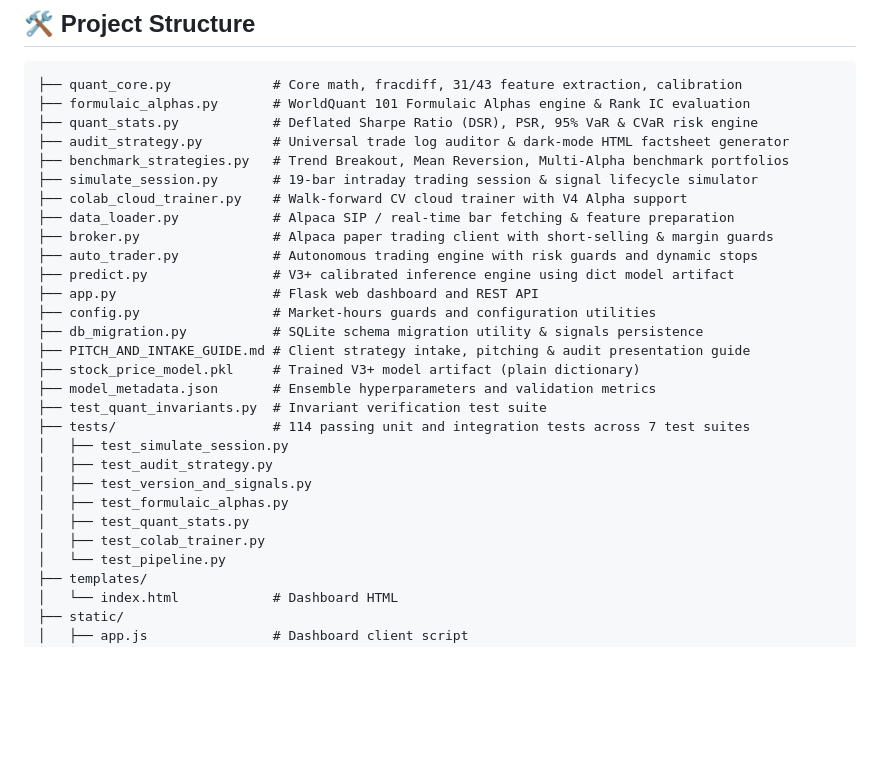
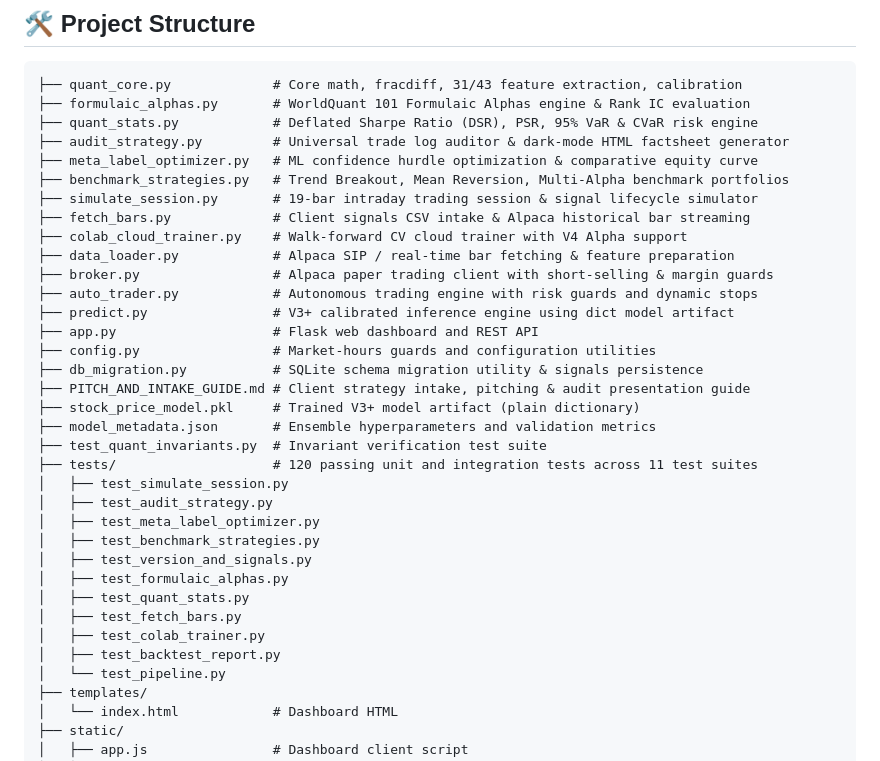
Before and after one commit to richardkaranjam-svg/stock-price-predictor, a Markdown page: README.md, the part around one of its changes. Drawn GitHub-style; blank space fills up the shorter version.

```diff
--- a/README.md
+++ b/README.md
@@ -30,8 +30,10 @@ The V3+ engine replaces naive single-step regression with a path-aware, calibrat
 ├── formulaic_alphas.py       # WorldQuant 101 Formulaic Alphas engine & Rank IC evaluation
 ├── quant_stats.py            # Deflated Sharpe Ratio (DSR), PSR, 95% VaR & CVaR risk engine
 ├── audit_strategy.py         # Universal trade log auditor & dark-mode HTML factsheet generator
+├── meta_label_optimizer.py   # ML confidence hurdle optimization & comparative equity curve
 ├── benchmark_strategies.py   # Trend Breakout, Mean Reversion, Multi-Alpha benchmark portfolios
 ├── simulate_session.py       # 19-bar intraday trading session & signal lifecycle simulator
+├── fetch_bars.py             # Client signals CSV intake & Alpaca historical bar streaming
 ├── colab_cloud_trainer.py    # Walk-forward CV cloud trainer with V4 Alpha support
 ├── data_loader.py            # Alpaca SIP / real-time bar fetching & feature preparation
 ├── broker.py                 # Alpaca paper trading client with short-selling & margin guards
@@ -44,13 +46,17 @@ The V3+ engine replaces naive single-step regression with a path-aware, calibrat
 ├── stock_price_model.pkl     # Trained V3+ model artifact (plain dictionary)
 ├── model_metadata.json       # Ensemble hyperparameters and validation metrics
 ├── test_quant_invariants.py  # Invariant verification test suite
-├── tests/                    # 114 passing unit and integration tests across 7 test suites
+├── tests/                    # 120 passing unit and integration tests across 11 test suites
 │   ├── test_simulate_session.py
 │   ├── test_audit_strategy.py
+│   ├── test_meta_label_optimizer.py
+│   ├── test_benchmark_strategies.py
 │   ├── test_version_and_signals.py
 │   ├── test_formulaic_alphas.py
 │   ├── test_quant_stats.py
+│   ├── test_fetch_bars.py
 │   ├── test_colab_trainer.py
+│   ├── test_backtest_report.py
 │   └── test_pipeline.py
 ├── templates/
 │   └── index.html            # Dashboard HTML
```
Also changed, not shown: other parts of README.md (+24 -0 lines).
